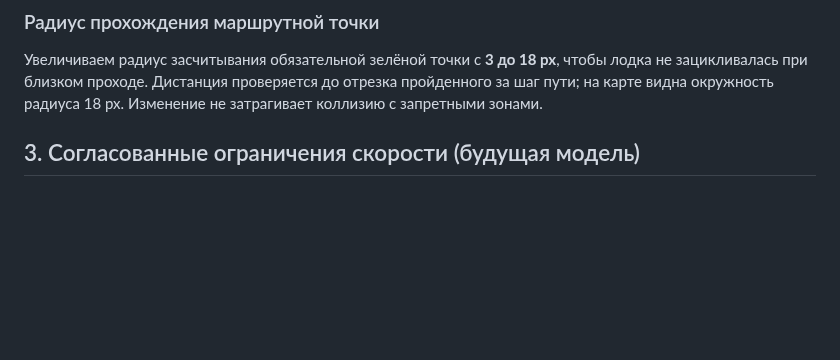
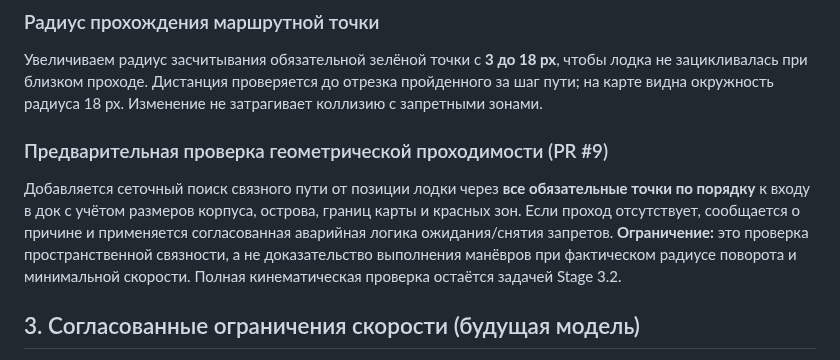
Before and after one commit to motostrelok1/boat-dock-ai, a Markdown page: opisanie.md, the part around the change. GitHub-like rendering; blank space fills up the shorter version.

Commit message:
Document and test ordered route reachability precheck

```diff
--- a/opisanie.md
+++ b/opisanie.md
@@ -31,6 +31,10 @@
 ### Радиус прохождения маршрутной точки
 
 Увеличиваем радиус засчитывания обязательной зелёной точки с **3 до 18 px**, чтобы лодка не зацикливалась при близком проходе. Дистанция проверяется до отрезка пройденного за шаг пути; на карте видна окружность радиуса 18 px. Изменение не затрагивает коллизию с запретными зонами.
+
+### Предварительная проверка геометрической проходимости (PR #9)
+
+Добавляется сеточный поиск связного пути от позиции лодки через **все обязательные точки по порядку** к входу в док с учётом размеров корпуса, острова, границ карты и красных зон. Если проход отсутствует, сообщается о причине и применяется согласованная аварийная логика ожидания/снятия запретов. **Ограничение:** это проверка пространственной связности, а не доказательство выполнения манёвров при фактическом радиусе поворота и минимальной скорости. Полная кинематическая проверка остаётся задачей Stage 3.2.
 
 ## 3. Согласованные ограничения скорости (будущая модель)
 
```
